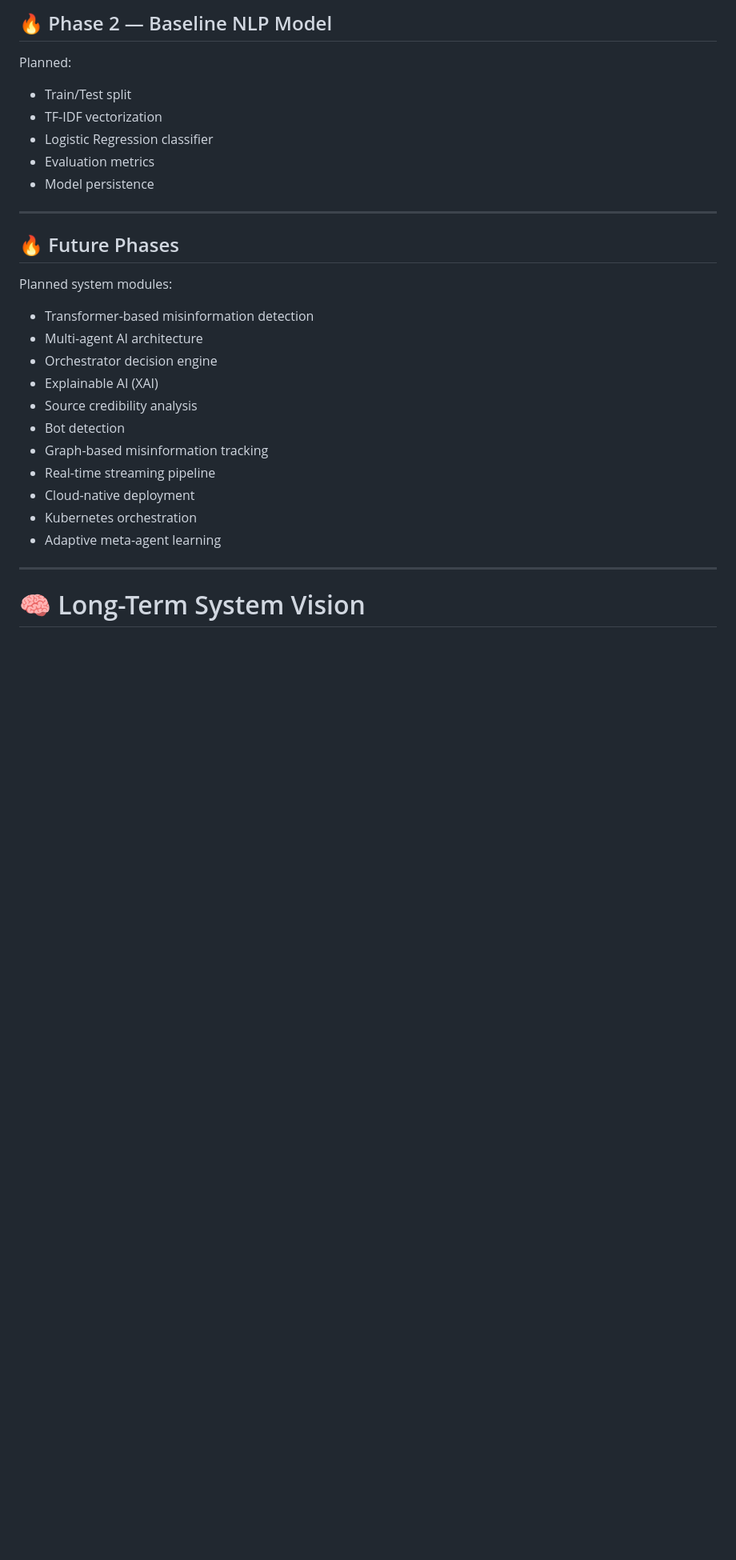
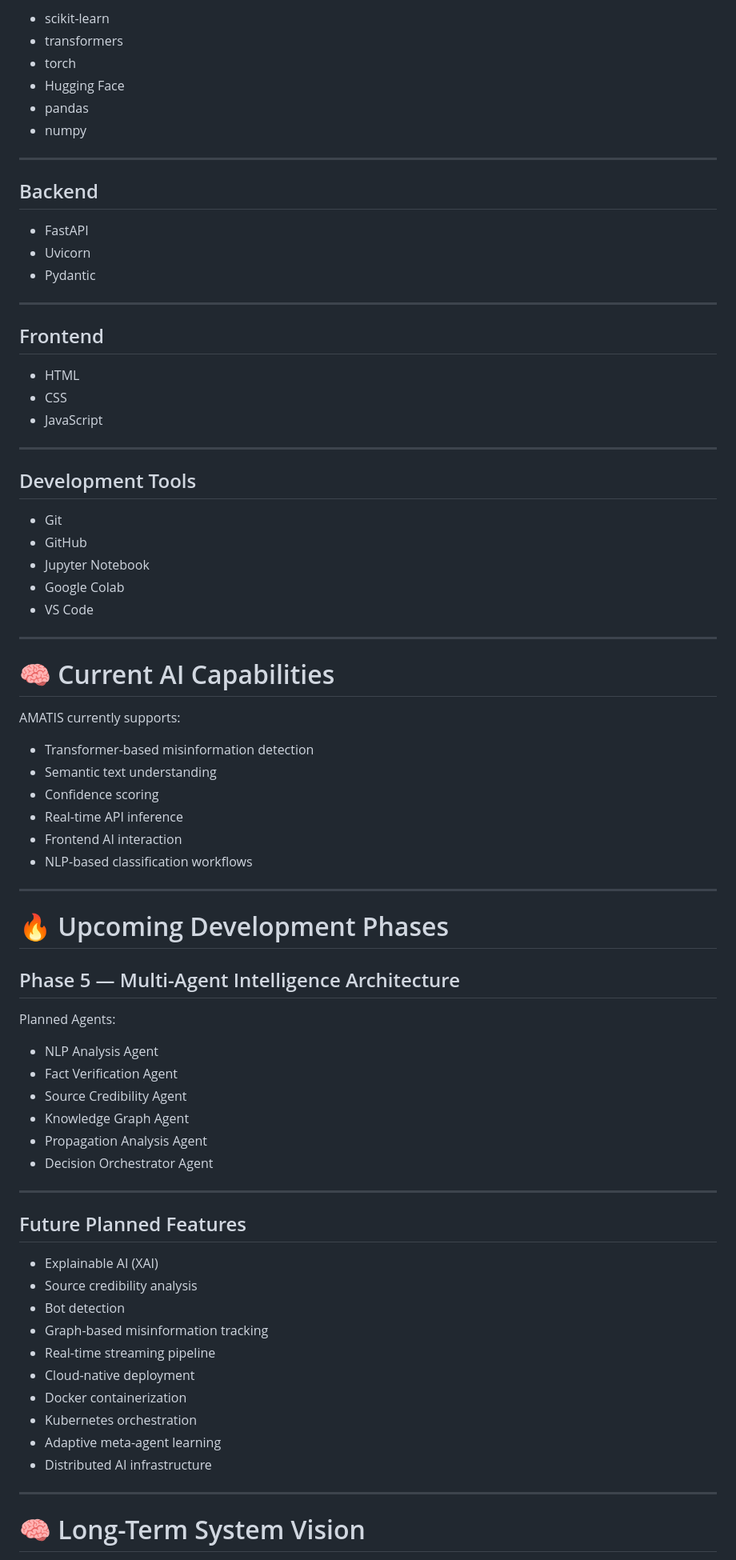
Before and after one commit to hari240706/Adaptive-Multi-Agent-Trust-Intelligence-System, a Markdown page: README.md, the part around one of its changes. Shown at 80% size. Rendered like a GitHub page; blank space fills up the shorter version.

```diff
--- a/README.md
+++ b/README.md
@@ -157,31 +219,79 @@ Adaptive-Multi-Agent-Trust-Intelligence-System/
 
-## 🔥 Phase 2 — Baseline NLP Model
-
-Planned:
-
-* Train/Test split
-* TF-IDF vectorization
-* Logistic Regression classifier
-* Evaluation metrics
-* Model persistence
+- scikit-learn
+- transformers
+- torch
+- Hugging Face
+- pandas
+- numpy
 
 ---
 
-## 🔥 Future Phases
+## Backend
 
-Planned system modules:
+- FastAPI
+- Uvicorn
+- Pydantic
 
-* Transformer-based misinformation detection
-* Multi-agent AI architecture
-* Orchestrator decision engine
-* Explainable AI (XAI)
-* Source credibility analysis
-* Bot detection
-* Graph-based misinformation tracking
-* Real-time streaming pipeline
-* Cloud-native deployment
-* Kubernetes orchestration
-* Adaptive meta-agent learning
+---
+
+## Frontend
+
+- HTML
+- CSS
+- JavaScript
+
+---
+
+## Development Tools
+
+- Git
+- GitHub
+- Jupyter Notebook
+- Google Colab
+- VS Code
+
+---
+
+# 🧠 Current AI Capabilities
+
+AMATIS currently supports:
+
+- Transformer-based misinformation detection
+- Semantic text understanding
+- Confidence scoring
+- Real-time API inference
+- Frontend AI interaction
+- NLP-based classification workflows
+
+---
+
+# 🔥 Upcoming Development Phases
+
+## Phase 5 — Multi-Agent Intelligence Architecture
+
+Planned Agents:
+
+- NLP Analysis Agent
+- Fact Verification Agent
+- Source Credibility Agent
+- Knowledge Graph Agent
+- Propagation Analysis Agent
+- Decision Orchestrator Agent
+
+---
+
+## Future Planned Features
+
+- Explainable AI (XAI)
+- Source credibility analysis
+- Bot detection
+- Graph-based misinformation tracking
+- Real-time streaming pipeline
+- Cloud-native deployment
+- Docker containerization
+- Kubernetes orchestration
+- Adaptive meta-agent learning
+- Distributed AI infrastructure
 
 ---
 
```
Also changed, not shown: other parts of README.md (+169 -87 lines).
